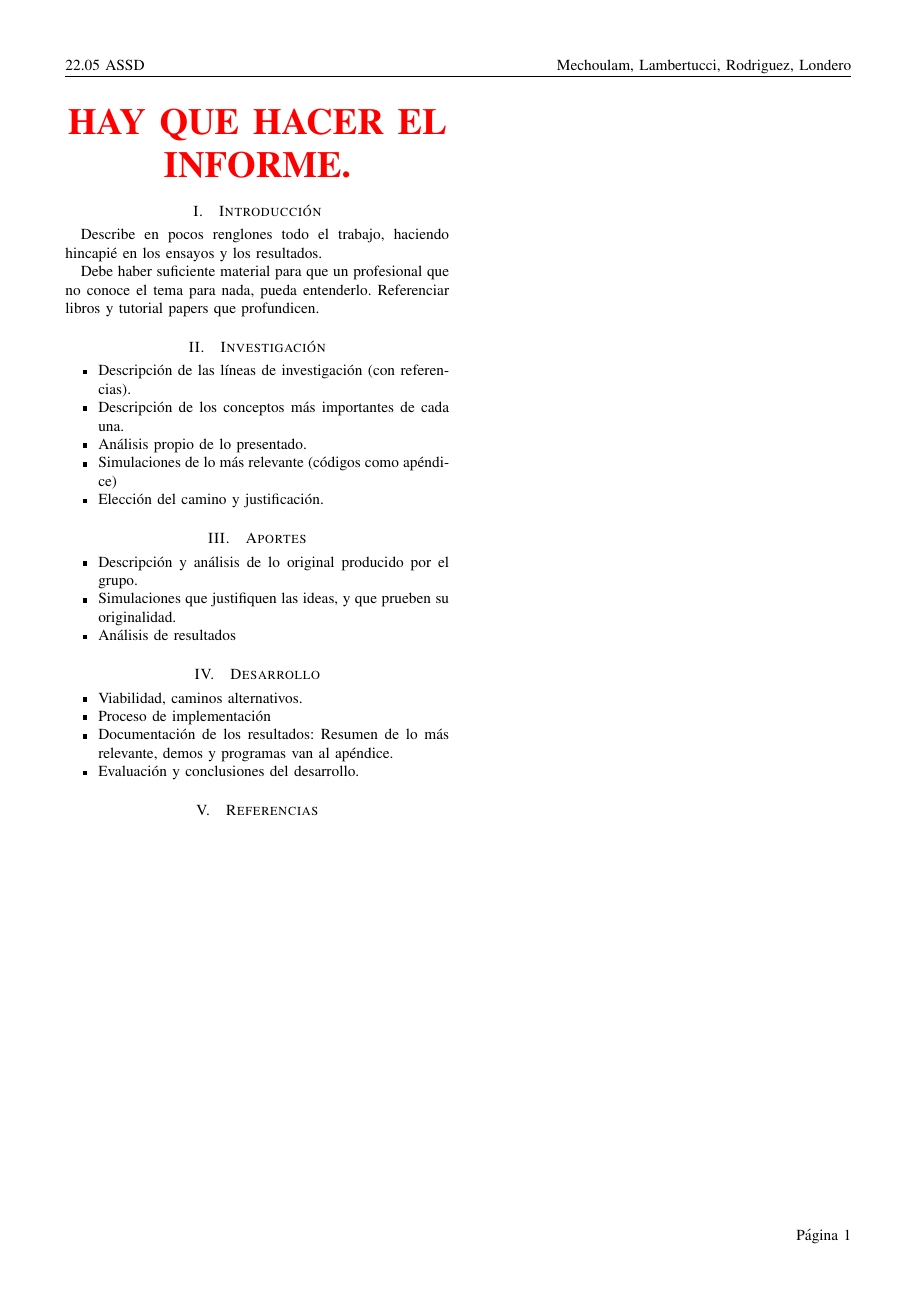
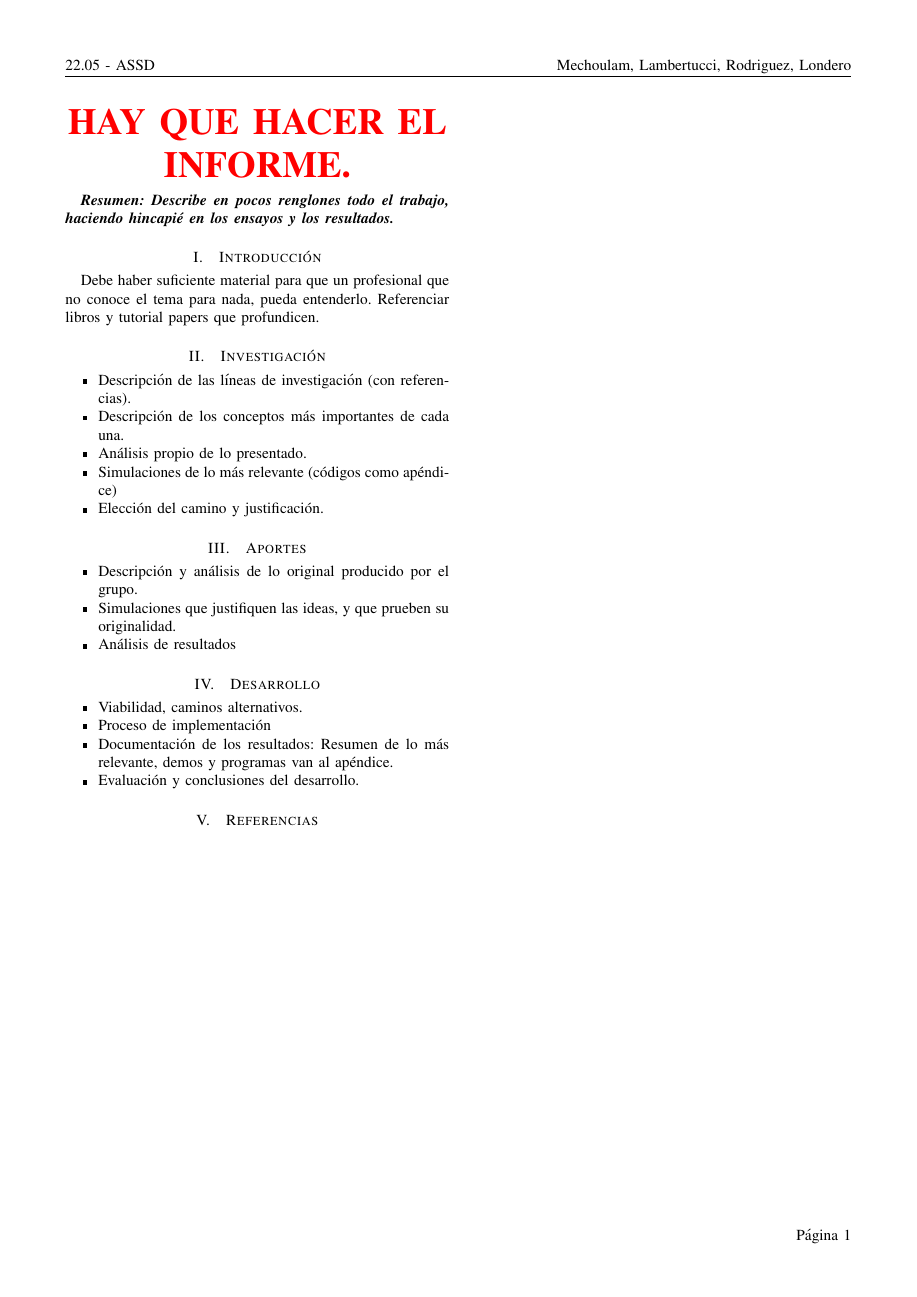
Before and after one commit to tlondero/ASSD, a LaTeX paper (TP4/Informe/Informe.tex, which reads TP4/Informe/Header.tex): page 2 of 2. Compiled offline with pdfLaTeX; a missing font is replaced by an installed copy or a similar font; a LaTeX package or settings file that is missing is left out.

Commit message:
Hay que verificar que se cumplan todos los requsisitos del formato de dani

```diff
--- a/TP4/Informe/Header.tex
+++ b/TP4/Informe/Header.tex
@@ -39,6 +39,6 @@
 
 \pagestyle{fancy}
 \fancyhf{}
-\lhead{22.05 ASSD}
+\lhead{22.05 - ASSD}
 \rhead{Mechoulam, Lambertucci, Rodriguez, Londero}
 \rfoot{Página \thepage}
--- a/TP4/Informe/Informe.tex
+++ b/TP4/Informe/Informe.tex
@@ -23,9 +22,9 @@
 	\Huge{\textcolor{red}{\textbf{HAY QUE HACER EL INFORME.}}}
 \end{center}
 
+\textbf{\textit{Resumen: Describe en pocos renglones todo el trabajo, haciendo hincapié en los ensayos y los resultados.}}
+
 \section{Introducción}
-	Describe en pocos renglones todo el trabajo, haciendo hincapié en los ensayos y los resultados.
-
 	Debe haber suficiente material para que un profesional que no conoce el tema para nada, pueda entenderlo. Referenciar libros y tutorial papers que profundicen.
 
 \section{Investigación}
```
Also changed, not shown: TP4/Informe/Informe.pdf, TP4/Informe/Informe.tex (1 more changed lines), 2 other files.
